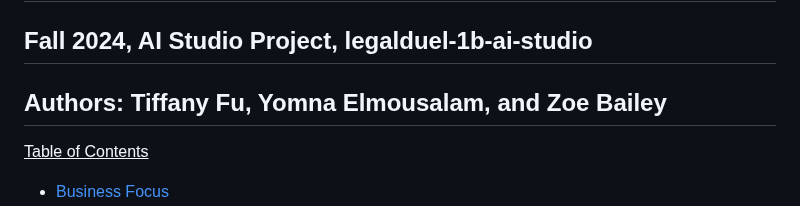
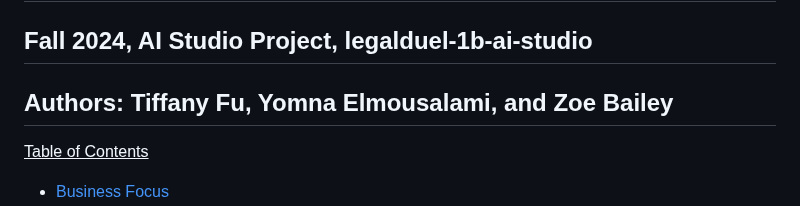
Before and after one commit to YomnaElmousalami/legalduel-1b-ai-studio_btt, a Markdown page: README.md, the part around the change. GitHub-like rendering.

```diff
--- a/README.md
+++ b/README.md
@@ -1,6 +1,6 @@
 # Chronology Creation, LegalDuel
 ## Fall 2024, AI Studio Project, legalduel-1b-ai-studio
-## Authors: Tiffany Fu, Yomna Elmousalam, and Zoe Bailey
+## Authors: Tiffany Fu, Yomna Elmousalami, and Zoe Bailey
 
 <ins> Table of Contents </ins>
 - [Business Focus](#business-focus)
```
